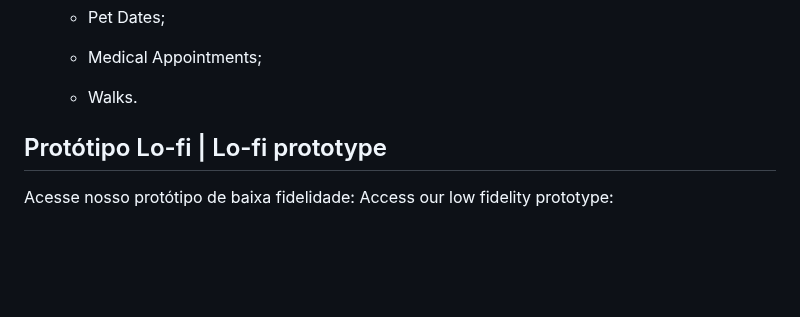
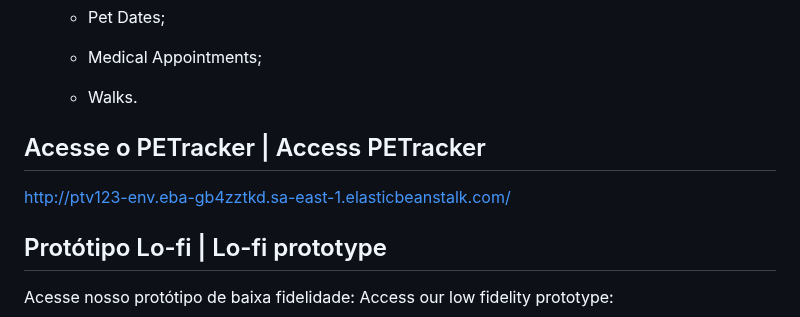
Before and after one commit to bela975/PETracker, a Markdown page: README.md, the part around the change. Drawn GitHub-style; blank space fills up the shorter version.

Commit message:
Update README.md with new environment link in aws

```diff
--- a/README.md
+++ b/README.md
@@ -54,6 +54,9 @@ Calendar:
   - Medical Appointments;
 
   - Walks.
+## Acesse o PETracker | Access PETracker
+
+http://ptv123-env.eba-gb4zztkd.sa-east-1.elasticbeanstalk.com/
 
 ## Protótipo Lo-fi | Lo-fi prototype
 
```
